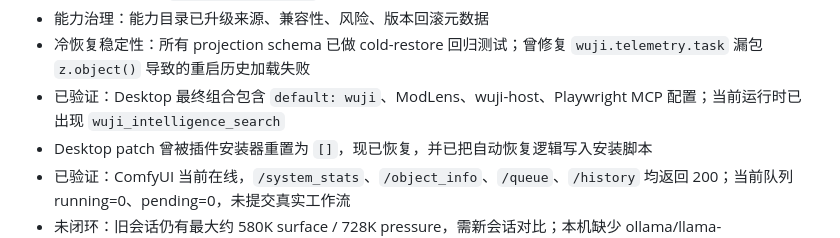
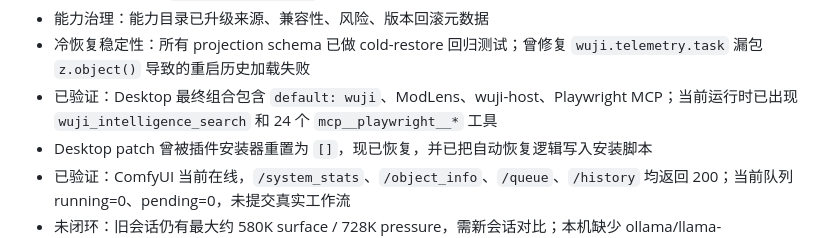
Before and after one commit to AI-wuji/dsh-wuji-legion-global, a Markdown page: docs/实现状态.md, the part around the change. GitHub-like rendering.

Commit message:
记录Playwright MCP运行时加载验证

```diff
--- a/docs/实现状态.md
+++ b/docs/实现状态.md
@@ -26,7 +26,7 @@
 - 图像输入：gpt-5.6 / gpt-5.6-sol / gpt-5.6-terra 已声明 `input: [text, image]`；非视觉模型可通过已审计的 ModLens 3.20.0 `modlens_read_image` 视觉旁路，但仍需配置 ModLens engine 才能真正识图
 - 能力治理：能力目录已升级来源、兼容性、风险、版本回滚元数据
 - 冷恢复稳定性：所有 projection schema 已做 cold-restore 回归测试；曾修复 `wuji.telemetry.task` 漏包 `z.object()` 导致的重启历史加载失败
-- 已验证：Desktop 最终组合包含 `default: wuji`、ModLens、wuji-host、Playwright MCP 配置；当前运行时已出现 `wuji_intelligence_search`
+- 已验证：Desktop 最终组合包含 `default: wuji`、ModLens、wuji-host、Playwright MCP；当前运行时已出现 `wuji_intelligence_search` 和 24 个 `mcp__playwright__*` 工具
 - Desktop patch 曾被插件安装器重置为 `[]`，现已恢复，并已把自动恢复逻辑写入安装脚本
 - 已验证：ComfyUI 当前在线，`/system_stats`、`/object_info`、`/queue`、`/history` 均返回 200；当前队列 running=0、pending=0，未提交真实工作流
 - 未闭环：旧会话仍有最大约 580K surface / 728K pressure，需新会话对比；本机缺少 ollama/llama-server/agy/gemini engine，ModLens 仍需配置视觉引擎；本机已有 Qwen3.5 GGUF + mmproj 候选，但尚无 llama-server 服务；ComfyUI 实际工作流提交、GPT 两端点健康对比仍待完成
```
